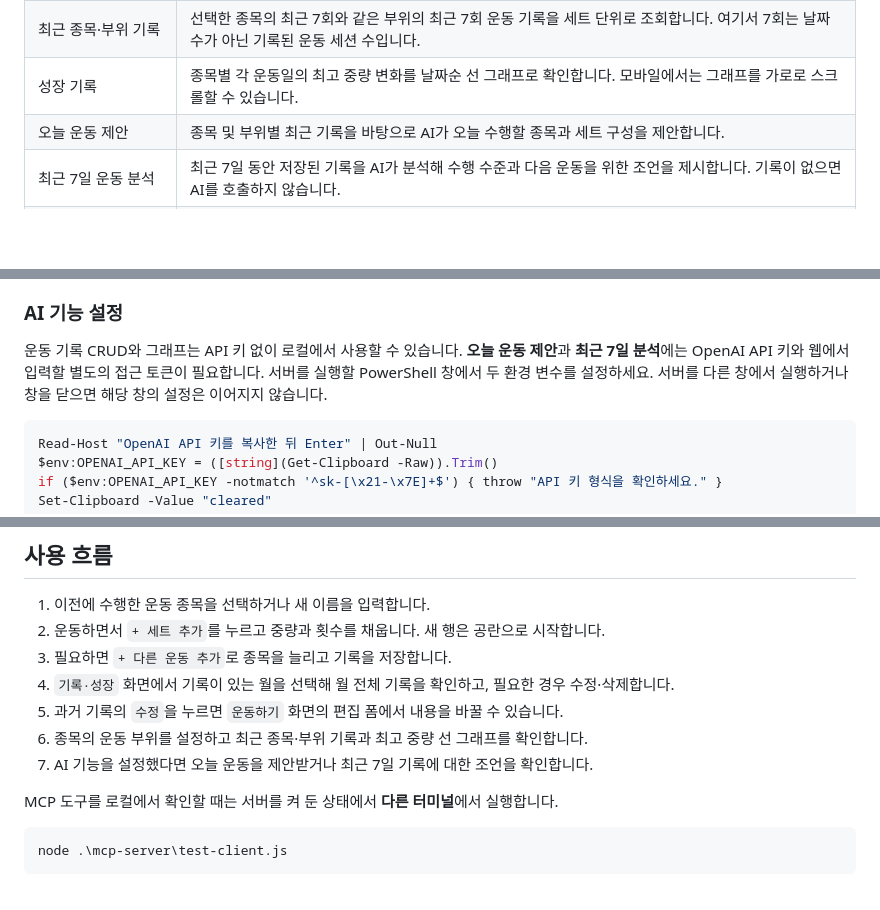
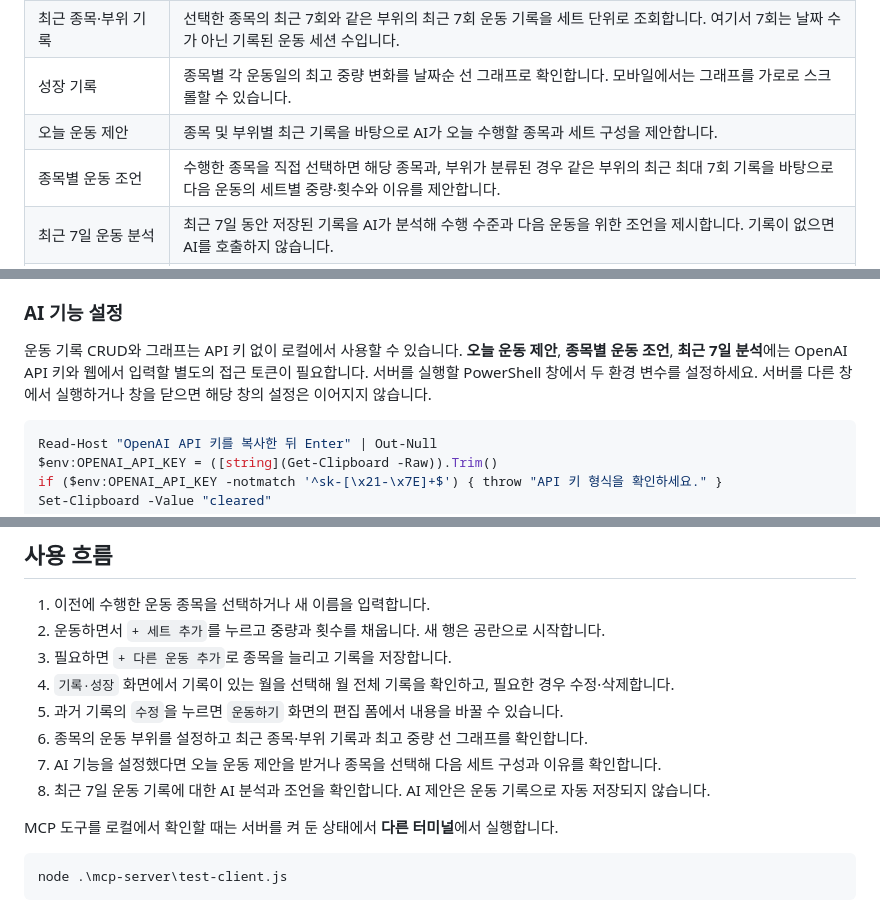
Before and after one commit to hwi802/GPT-WORKOUT-MANAGER, a Markdown page: README.md, 3 parts joined by grey strips. Rendered like a GitHub page; blank space fills up the shorter version.

Commit message:
docs: finalize FitLog portfolio README

````diff
--- a/README.md
+++ b/README.md
@@ -14,6 +14,7 @@
 | 최근 종목·부위 기록 | 선택한 종목의 최근 7회와 같은 부위의 최근 7회 운동 기록을 세트 단위로 조회합니다. 여기서 7회는 날짜 수가 아닌 기록된 운동 세션 수입니다. |
 | 성장 기록 | 종목별 각 운동일의 최고 중량 변화를 날짜순 선 그래프로 확인합니다. 모바일에서는 그래프를 가로로 스크롤할 수 있습니다. |
 | 오늘 운동 제안 | 종목 및 부위별 최근 기록을 바탕으로 AI가 오늘 수행할 종목과 세트 구성을 제안합니다. |
+| 종목별 운동 조언 | 수행한 종목을 직접 선택하면 해당 종목과, 부위가 분류된 경우 같은 부위의 최근 최대 7회 기록을 바탕으로 다음 운동의 세트별 중량·횟수와 이유를 제안합니다. |
 | 최근 7일 운동 분석 | 최근 7일 동안 저장된 기록을 AI가 분석해 수행 수준과 다음 운동을 위한 조언을 제시합니다. 기록이 없으면 AI를 호출하지 않습니다. |
 | ChatGPT 연동 | MCP `get_recent_workouts`와 `save_workout` 도구로 ChatGPT에서 같은 운동 기록을 조회하고 저장합니다. |
 
@@ -44,7 +47,7 @@ npm.cmd --prefix .\mcp-server start
 
 ### AI 기능 설정
 
-운동 기록 CRUD와 그래프는 API 키 없이 로컬에서 사용할 수 있습니다. **오늘 운동 제안**과 **최근 7일 분석**에는 OpenAI API 키와 웹에서 입력할 별도의 접근 토큰이 필요합니다. 서버를 실행할 PowerShell 창에서 두 환경 변수를 설정하세요. 서버를 다른 창에서 실행하거나 창을 닫으면 해당 창의 설정은 이어지지 않습니다.
+운동 기록 CRUD와 그래프는 API 키 없이 로컬에서 사용할 수 있습니다. **오늘 운동 제안**, **종목별 운동 조언**, **최근 7일 분석**에는 OpenAI API 키와 웹에서 입력할 별도의 접근 토큰이 필요합니다. 서버를 실행할 PowerShell 창에서 두 환경 변수를 설정하세요. 서버를 다른 창에서 실행하거나 창을 닫으면 해당 창의 설정은 이어지지 않습니다.
 
 ```powershell
 Read-Host "OpenAI API 키를 복사한 뒤 Enter" | Out-Null
@@ -67,7 +70,8 @@ npm.cmd --prefix .\mcp-server start
 4. `기록·성장` 화면에서 기록이 있는 월을 선택해 월 전체 기록을 확인하고, 필요한 경우 수정·삭제합니다.
 5. 과거 기록의 `수정`을 누르면 `운동하기` 화면의 편집 폼에서 내용을 바꿀 수 있습니다.
 6. 종목의 운동 부위를 설정하고 최근 종목·부위 기록과 최고 중량 선 그래프를 확인합니다.
-6. AI 기능을 설정했다면 오늘 운동을 제안받거나 최근 7일 기록에 대한 조언을 확인합니다.
+7. AI 기능을 설정했다면 오늘 운동 제안을 받거나 종목을 선택해 다음 세트 구성과 이유를 확인합니다.
+8. 최근 7일 운동 기록에 대한 AI 분석과 조언을 확인합니다. AI 제안은 운동 기록으로 자동 저장되지 않습니다.
 
 MCP 도구를 로컬에서 확인할 때는 서버를 켜 둔 상태에서 **다른 터미널**에서 실행합니다.
 
````
Also changed, not shown: other parts of README.md (+3 -0 lines).
